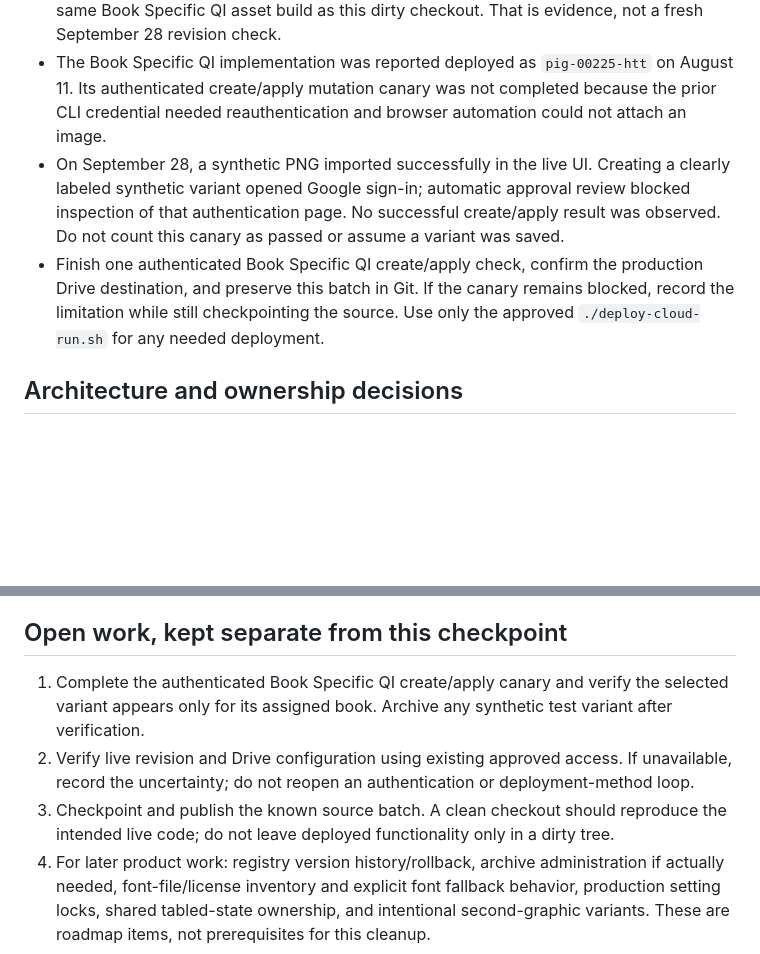
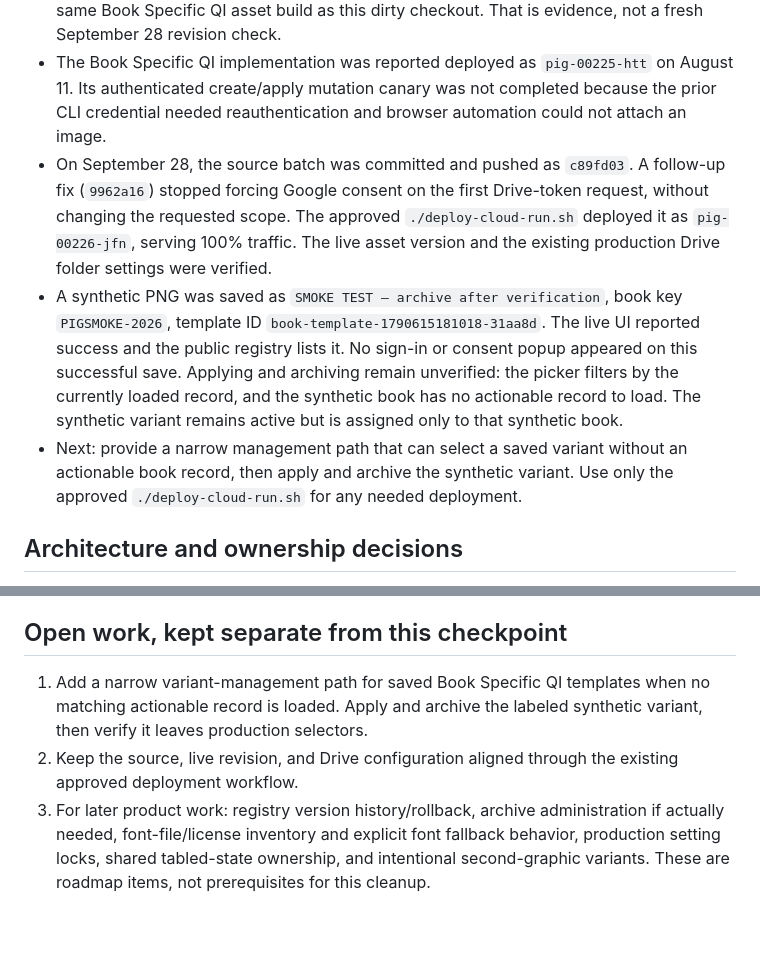
Before and after one commit to samvancook/PIG, a Markdown page: PIG_HANDOFF_2026-09-28.md, 2 parts joined by grey strips. GitHub-like rendering; blank space fills up the shorter version.

Commit message:
Record live Book Specific QI canary result

```diff
--- a/PIG_HANDOFF_2026-09-28.md
+++ b/PIG_HANDOFF_2026-09-28.md
@@ -8,8 +8,9 @@ This handoff condenses the complete **NEW PIG** chat (353 retrieved turns, from
 - Dirty batch: `ROADMAP.md`, `api_server.py`, `deploy-cloud-run.sh`, `index.html`, `script.js`, plus untracked `scripts/smoke-test-live-drive-flow.mjs`. The pre-cleanup diff was 674 additions and 6 deletions across the five tracked files.
 - The last successful NEW PIG status check (August 24) reported the live app serving the same Book Specific QI asset build as this dirty checkout. That is evidence, not a fresh September 28 revision check.
 - The Book Specific QI implementation was reported deployed as `pig-00225-htt` on August 11. Its authenticated create/apply mutation canary was not completed because the prior CLI credential needed reauthentication and browser automation could not attach an image.
-- On September 28, a synthetic PNG imported successfully in the live UI. Creating a clearly labeled synthetic variant opened Google sign-in; automatic approval review blocked inspection of that authentication page. No successful create/apply result was observed. Do not count this canary as passed or assume a variant was saved.
-- Finish one authenticated Book Specific QI create/apply check, confirm the production Drive destination, and preserve this batch in Git. If the canary remains blocked, record the limitation while still checkpointing the source. Use only the approved `./deploy-cloud-run.sh` for any needed deployment.
+- On September 28, the source batch was committed and pushed as `c89fd03`. A follow-up fix (`9962a16`) stopped forcing Google consent on the first Drive-token request, without changing the requested scope. The approved `./deploy-cloud-run.sh` deployed it as `pig-00226-jfn`, serving 100% traffic. The live asset version and the existing production Drive folder settings were verified.
+- A synthetic PNG was saved as `SMOKE TEST — archive after verification`, book key `PIGSMOKE-2026`, template ID `book-template-1790615181018-31aa8d`. The live UI reported success and the public registry lists it. No sign-in or consent popup appeared on this successful save. Applying and archiving remain unverified: the picker filters by the currently loaded record, and the synthetic book has no actionable record to load. The synthetic variant remains active but is assigned only to that synthetic book.
+- Next: provide a narrow management path that can select a saved variant without an actionable book record, then apply and archive the synthetic variant. Use only the approved `./deploy-cloud-run.sh` for any needed deployment.
 
 ## Architecture and ownership decisions
 
@@ -33,9 +34,8 @@ This handoff condenses the complete **NEW PIG** chat (353 retrieved turns, from
 
 ## Open work, kept separate from this checkpoint
 
-1. Complete the authenticated Book Specific QI create/apply canary and verify the selected variant appears only for its assigned book. Archive any synthetic test variant after verification.
-2. Verify live revision and Drive configuration using existing approved access. If unavailable, record the uncertainty; do not reopen an authentication or deployment-method loop.
-3. Checkpoint and publish the known source batch. A clean checkout should reproduce the intended live code; do not leave deployed functionality only in a dirty tree.
+1. Add a narrow variant-management path for saved Book Specific QI templates when no matching actionable record is loaded. Apply and archive the labeled synthetic variant, then verify it leaves production selectors.
+2. Keep the source, live revision, and Drive configuration aligned through the existing approved deployment workflow.
 4. For later product work: registry version history/rollback, archive administration if actually needed, font-file/license inventory and explicit font fallback behavior, production setting locks, shared tabled-state ownership, and intentional second-graphic variants. These are roadmap items, not prerequisites for this cleanup.
 
 ## Source-of-truth order
```
Also changed, not shown: ROADMAP.md (+2 -2 lines).
